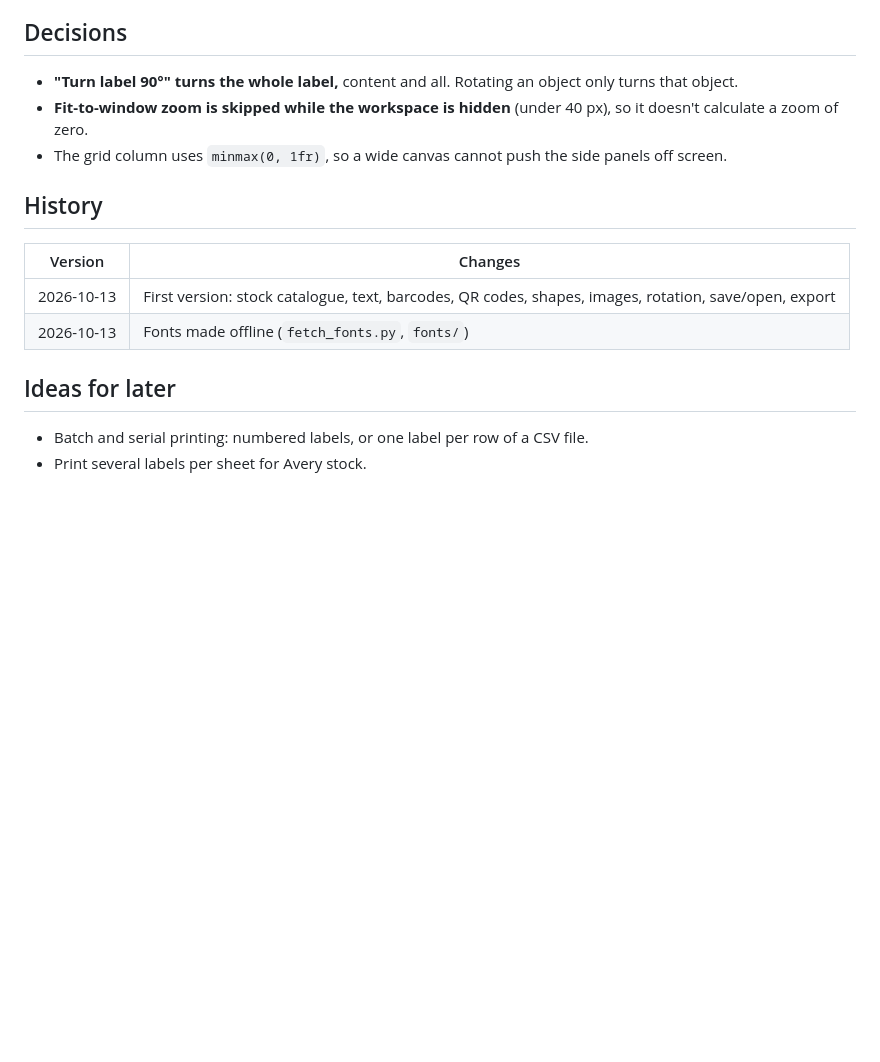
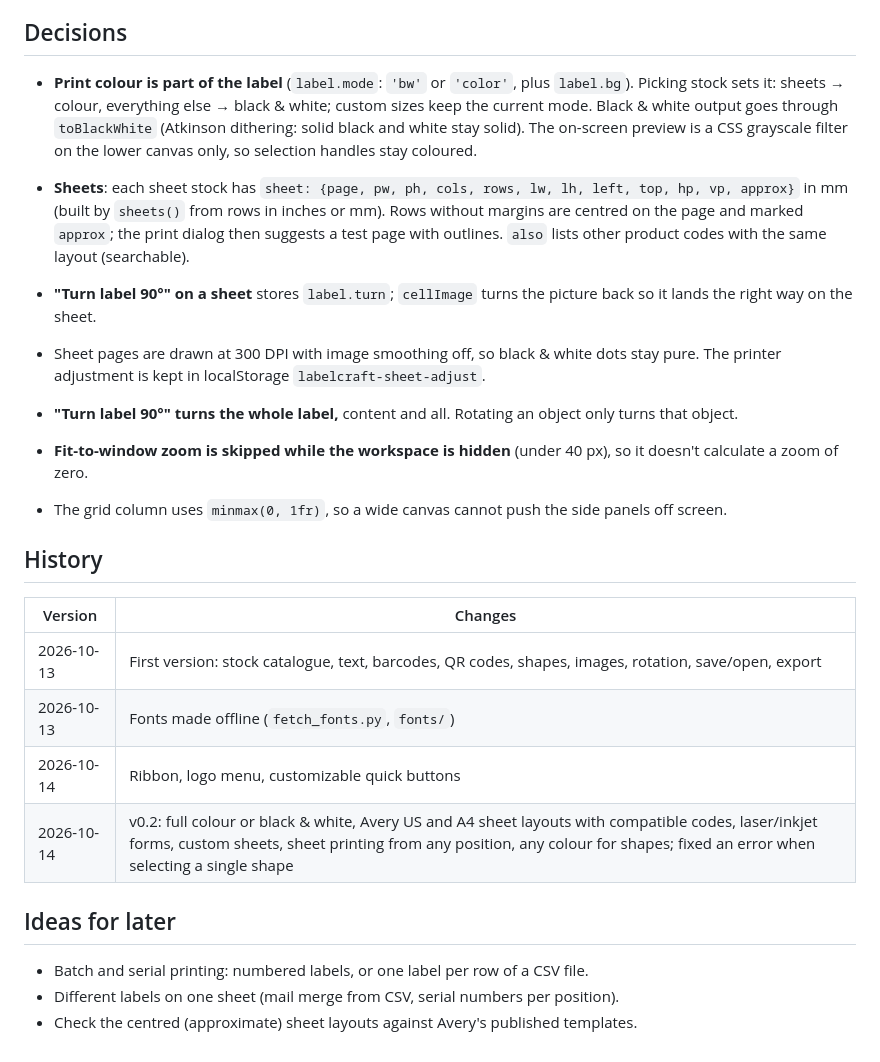
Before and after one commit to xoxide101/labelcraft, a Markdown page: NOTES.md, the part around the change. Drawn GitHub-style; blank space fills up the shorter version.

```diff
--- a/NOTES.md
+++ b/NOTES.md
@@ -44,6 +44,11 @@ The Office-style strip at the very top is the shared `CraftTitlebar` component,
 
 ## Decisions
 
+- **Print colour is part of the label** (`label.mode`: `'bw'` or `'color'`, plus `label.bg`). Picking stock sets it: sheets → colour, everything else → black & white; custom sizes keep the current mode. Black & white output goes through `toBlackWhite` (Atkinson dithering: solid black and white stay solid). The on-screen preview is a CSS grayscale filter on the lower canvas only, so selection handles stay coloured.
+- **Sheets**: each sheet stock has `sheet: {page, pw, ph, cols, rows, lw, lh, left, top, hp, vp, approx}` in mm (built by `sheets()` from rows in inches or mm). Rows without margins are centred on the page and marked `approx`; the print dialog then suggests a test page with outlines. `also` lists other product codes with the same layout (searchable).
+- **"Turn label 90°" on a sheet** stores `label.turn`; `cellImage` turns the picture back so it lands the right way on the sheet.
+- Sheet pages are drawn at 300 DPI with image smoothing off, so black & white dots stay pure. The printer adjustment is kept in localStorage `labelcraft-sheet-adjust`.
+
 - **"Turn label 90°" turns the whole label,** content and all. Rotating an object only turns that object.
 - **Fit-to-window zoom is skipped while the workspace is hidden** (under 40 px), so it doesn't calculate a zoom of zero.
 - The grid column uses `minmax(0, 1fr)`, so a wide canvas cannot push the side panels off screen.
@@ -54,8 +59,11 @@ The Office-style strip at the very top is the shared `CraftTitlebar` component,
 | --- | --- |
 | 2026-10-13 | First version: stock catalogue, text, barcodes, QR codes, shapes, images, rotation, save/open, export |
 | 2026-10-13 | Fonts made offline (`fetch_fonts.py`, `fonts/`) |
+| 2026-10-14 | Ribbon, logo menu, customizable quick buttons |
+| 2026-10-14 | v0.2: full colour or black & white, Avery US and A4 sheet layouts with compatible codes, laser/inkjet forms, custom sheets, sheet printing from any position, any colour for shapes; fixed an error when selecting a single shape |
 
 ## Ideas for later
 
 - Batch and serial printing: numbered labels, or one label per row of a CSV file.
-- Print several labels per sheet for Avery stock.
+- Different labels on one sheet (mail merge from CSV, serial numbers per position).
+- Check the centred (approximate) sheet layouts against Avery's published templates.
```
Also changed, not shown: README.md (+10 -3 lines), docs/editor.png, docs/sheet-print.png (added), 3 other files.
